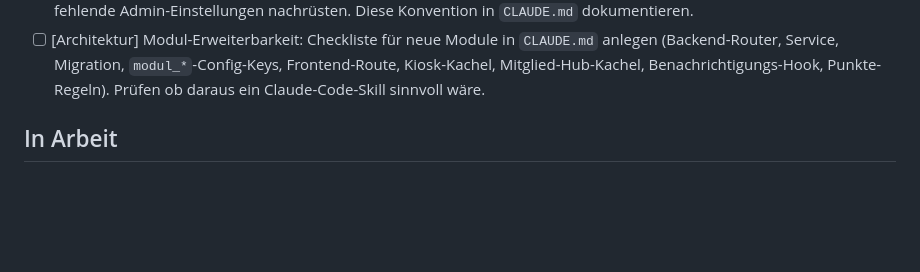
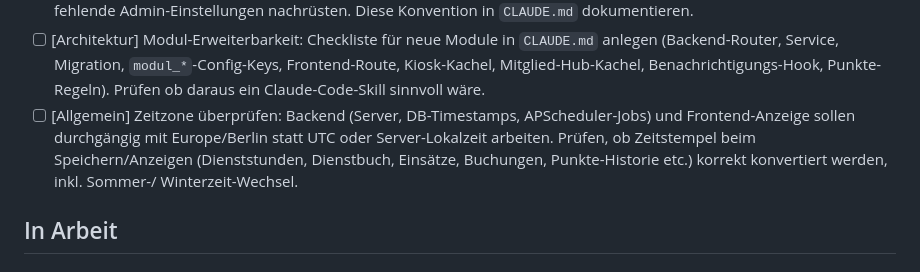
Before and after one commit to tobst96/geratehaus-app, a Markdown page: TODO.md, the part around the change. GitHub-like rendering; blank space fills up the shorter version.

Commit message:
TODO: Zeitzone Europe/Berlin prüfen

```diff
--- a/TODO.md
+++ b/TODO.md
@@ -320,6 +320,11 @@ können. Zieldrucker ist ein Netzwerkdrucker mit IPP/CUPS-Unterstützung im selb
       (Backend-Router, Service, Migration, `modul_*`-Config-Keys, Frontend-Route, Kiosk-Kachel,
       Mitglied-Hub-Kachel, Benachrichtigungs-Hook, Punkte-Regeln). Prüfen ob daraus ein
       Claude-Code-Skill sinnvoll wäre.
+- [ ] [Allgemein] Zeitzone überprüfen: Backend (Server, DB-Timestamps, APScheduler-Jobs) und
+      Frontend-Anzeige sollen durchgängig mit Europe/Berlin statt UTC oder Server-Lokalzeit
+      arbeiten. Prüfen, ob Zeitstempel beim Speichern/Anzeigen (Dienststunden, Dienstbuch,
+      Einsätze, Buchungen, Punkte-Historie etc.) korrekt konvertiert werden, inkl. Sommer-/
+      Winterzeit-Wechsel.
 
 ## In Arbeit
 
```
